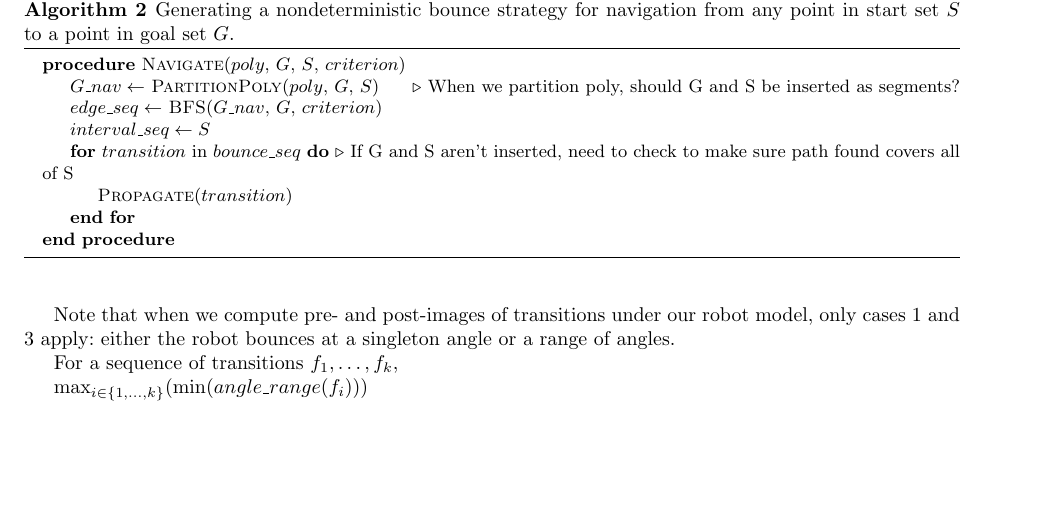
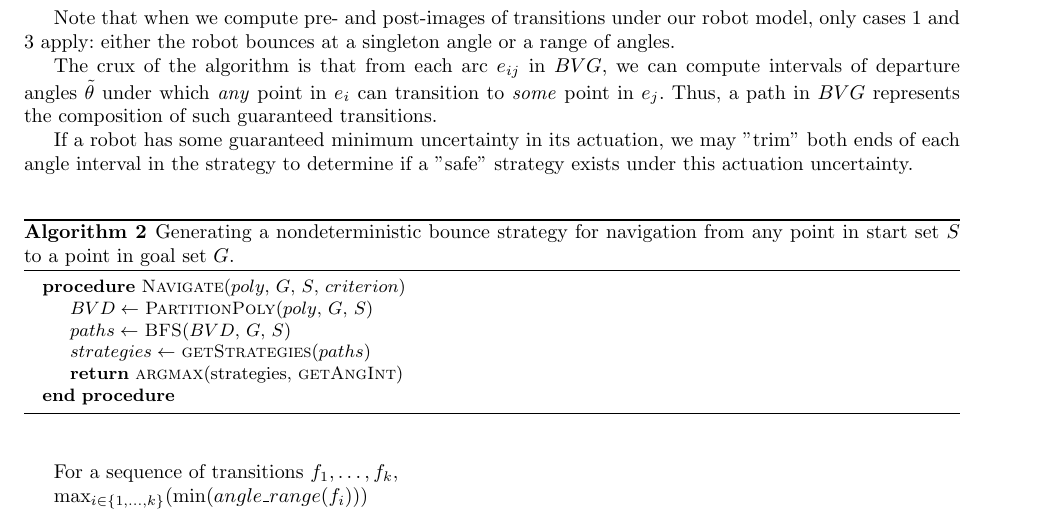
Before and after one commit to alexandroid000/bounce-viz, a LaTeX thesis (doc/wafr_paper.tex): part of page 9 of 12, cut so that both start at the same text, the shorter picture padded with empty space. Compiled offline with pdfLaTeX.

Commit message:
wafr_paper: cleaning up notation, algorithms

```diff
--- a/doc/wafr_paper.tex
+++ b/doc/wafr_paper.tex
@@ -643,21 +642,26 @@ Note that when we compute pre- and post-images of transitions under our robot
 model, only cases 1 and 3 apply: either the robot bounces at a singleton angle
 or a range of angles.
 
+The crux of the algorithm is that from each arc $e_{ij}$ in $BVG$, we can compute
+intervals of departure angles $\tilde{\theta}$ under which \emph{any} point in
+$e_i$ can transition to \emph{some} point in $e_j$. Thus, a path in $BVG$
+represents the composition of such guaranteed transitions.
+
+If a robot has some guaranteed minimum uncertainty in its actuation, we may
+"trim" both ends of each angle interval in the strategy to determine if a "safe"
+strategy exists under this actuation uncertainty.
+
 \begin{algorithm}
 \caption{Generating a nondeterministic bounce strategy for navigation from any
 point in start set $S$ to a point in goal set $G$.}
 \label{algo:nav}
+
 \begin{algorithmic}
 \Procedure{Navigate}{$poly$, $G$, $S$, $criterion$}
-\State $G\_nav \gets$ \Call{PartitionPoly}{$poly$, $G$, $S$}
-\Comment When we partition poly, should G and S be inserted as segments?
-\State $edge\_seq \gets$ \Call{BFS}{$G\_nav$, $G$, $criterion$}
-\State $interval\_seq \gets S$
-\For{$transition$ in $bounce\_seq$}
-\Comment If G and S aren't inserted, need to check to make sure path found
-covers all of S
-    \State \Call{Propagate}{$transition$}
-\EndFor
+\State $BVD \gets$ \Call{PartitionPoly}{$poly$, $G$, $S$}
+\State $paths \gets$ \Call{BFS}{$BVD$, $G$, $S$}
+\State $strategies \gets$ \Call{getStrategies}{$paths$}
+\State \Return \Call{argmax}{strategies, \textsc{getAngInt}}
 \EndProcedure
 \end{algorithmic}
 \end{algorithm}
```
Also changed, not shown: doc/wafr_paper.tex (15 more changed lines).
